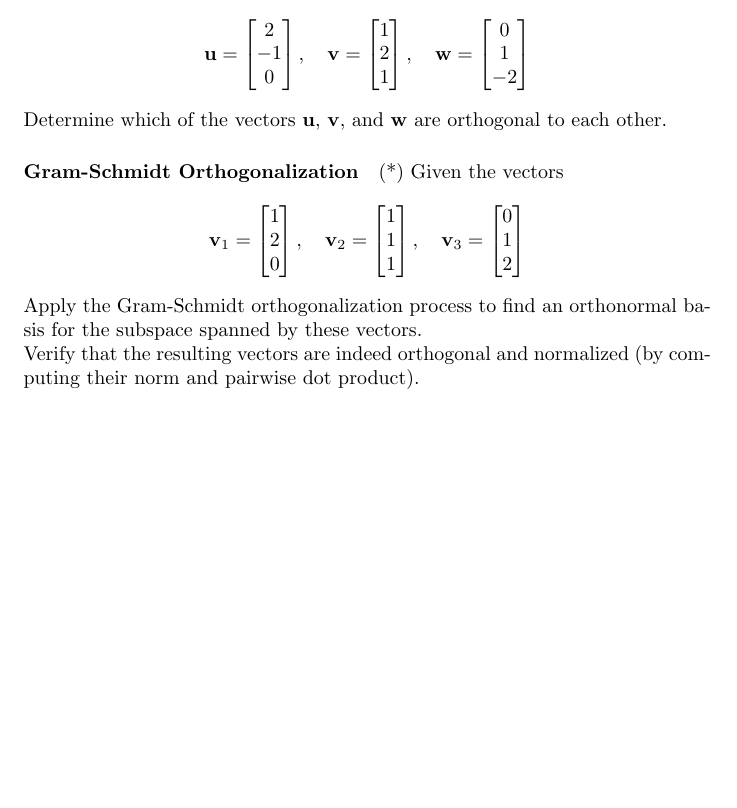
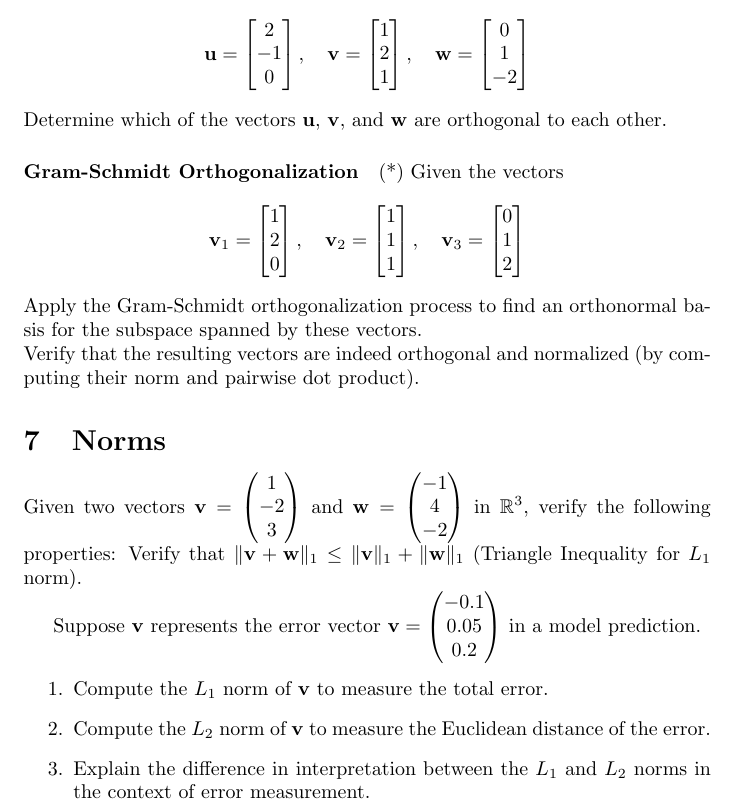
Before and after one commit to pauldubois98/RefresherMaths2024, a LaTeX problem sheet (SessionLinearAlgebra/ExercisesLinearAlgebra.tex): part of page 3 of 3, cut so that both start at the same text, the shorter picture padded with empty space. Compiled offline with pdfLaTeX.

Commit message:
added norm exercise + recompiled

```diff
--- a/SessionLinearAlgebra/ExercisesLinearAlgebra.tex
+++ b/SessionLinearAlgebra/ExercisesLinearAlgebra.tex
@@ -181,5 +180,16 @@
 	Apply the Gram-Schmidt orthogonalization process to find an orthonormal basis for the subspace spanned by these vectors.\\
 	Verify that the resulting vectors are indeed orthogonal and normalized (by computing their norm and pairwise dot product).
 
+	\section{Norms}
+	Given two vectors $\mathbf{v} = \begin{pmatrix} 1 \\ -2 \\ 3 \end{pmatrix}$ and $\mathbf{w} = \begin{pmatrix} -1 \\ 4 \\ -2 \end{pmatrix}$ in $\mathbb{R}^3$, verify the following properties:
+	Verify that $\|\mathbf{v} + \mathbf{w}\|_1 \leq \|\mathbf{v}\|_1 + \|\mathbf{w}\|_1$ (Triangle Inequality for $L_1$ norm).
+
+	Suppose $\mathbf{v}$ represents the error vector $\mathbf{v} = \begin{pmatrix} -0.1 \\ 0.05 \\ 0.2 \end{pmatrix}$ in a model prediction.
+	\begin{enumerate}
+		\item Compute the $L_1$ norm of $\mathbf{v}$ to measure the total error.
+		\item Compute the $L_2$ norm of $\mathbf{v}$ to measure the Euclidean distance of the error.
+		\item Explain the difference in interpretation between the $L_1$ and $L_2$ norms in the context of error measurement.
+	\end{enumerate}
+
 
 \end{document}
```
Also changed, not shown: SessionLinearAlgebra/ExercisesLinearAlgebra.pdf, SessionLinearAlgebra/ExercisesLinearAlgebra.tex (1 more changed lines).
